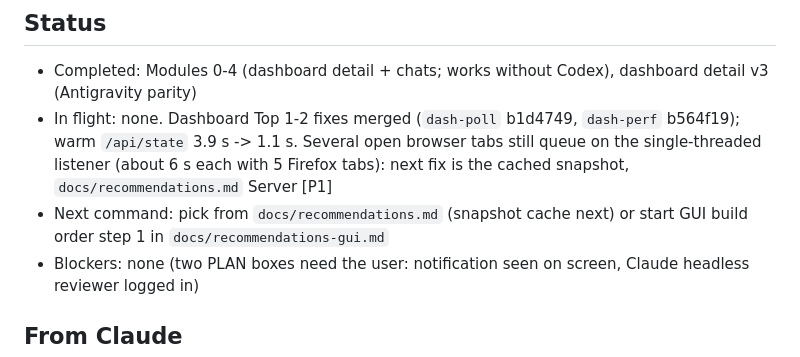
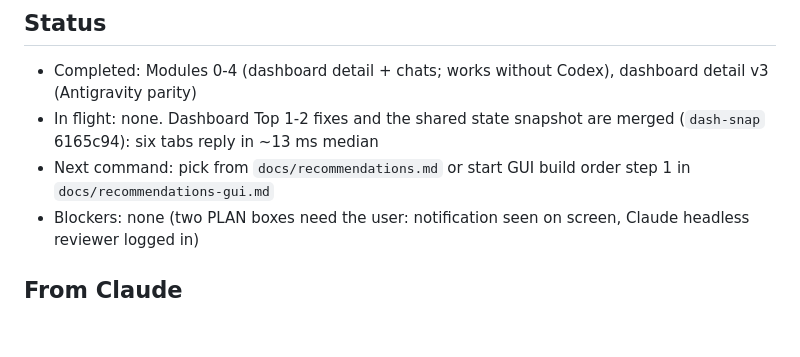
Before and after one commit to Boss720/The-Holy-Trinity, a Markdown page: HANDOFF.md, the part around the change. Drawn GitHub-style; blank space fills up the shorter version.

```diff
--- a/HANDOFF.md
+++ b/HANDOFF.md
@@ -4,8 +4,8 @@ Update before you stop. Newest entry on top.
 
 ## Status
 - Completed: Modules 0-4 (dashboard detail + chats; works without Codex), dashboard detail v3 (Antigravity parity)
-- In flight: none. Dashboard Top 1-2 fixes merged (`dash-poll` b1d4749, `dash-perf` b564f19); warm `/api/state` 3.9 s -> 1.1 s. Several open browser tabs still queue on the single-threaded listener (about 6 s each with 5 Firefox tabs): next fix is the cached snapshot, `docs/recommendations.md` Server [P1]
-- Next command: pick from `docs/recommendations.md` (snapshot cache next) or start GUI build order step 1 in `docs/recommendations-gui.md`
+- In flight: none. Dashboard Top 1-2 fixes and the shared state snapshot are merged (`dash-snap` 6165c94): six tabs reply in ~13 ms median
+- Next command: pick from `docs/recommendations.md` or start GUI build order step 1 in `docs/recommendations-gui.md`
 - Blockers: none (two PLAN boxes need the user: notification seen on screen, Claude headless reviewer logged in)
 
 ## From Claude
```
Also changed, not shown: CHANGELOG.md (+1 -0 lines), docs/dashboard.md (+6 -1 lines).
